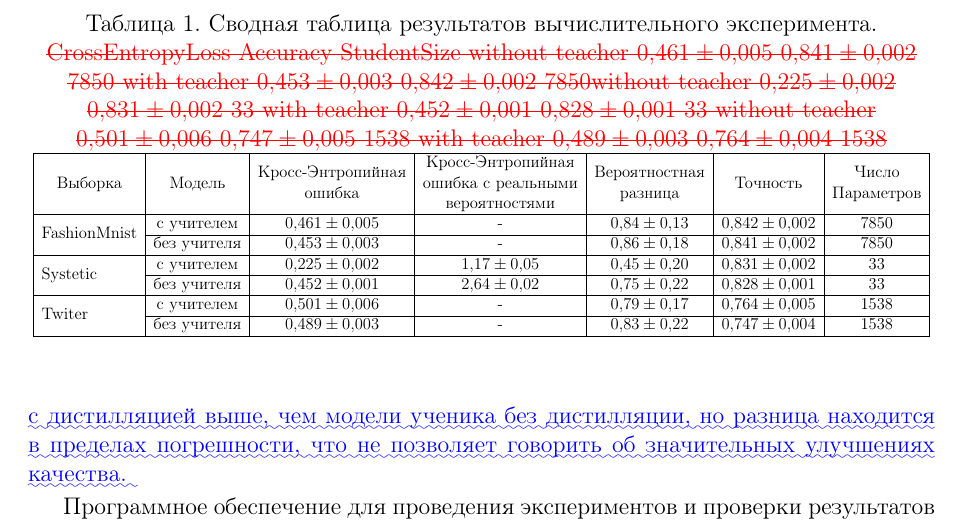
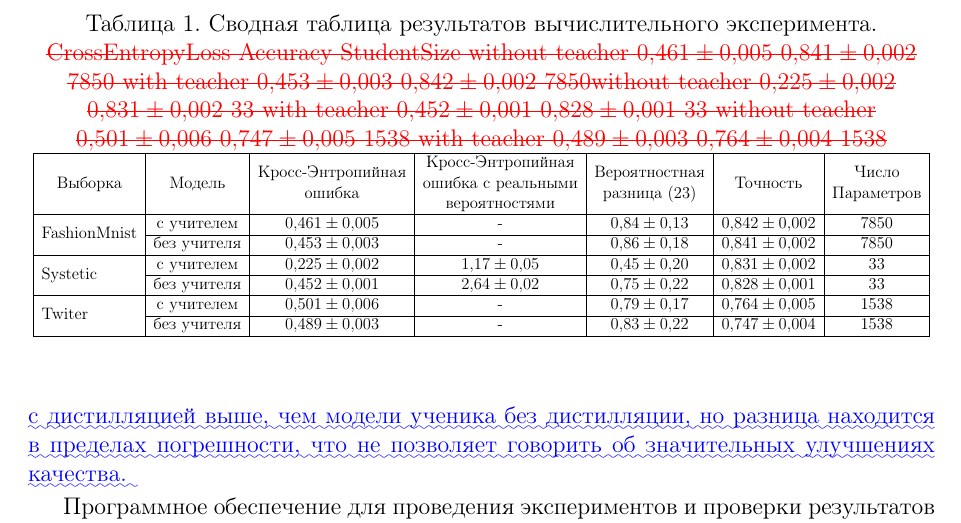
Before and after one commit to andriygav/PrivilegeLearning, a LaTeX document (paper/Grabovoy2020PL_diff_to_first.tex): part of page 16 of 19, cut so that both start at the same text. Compiled offline with pdfLaTeX.

Commit message:
add diff

```diff
--- a/paper/Grabovoy2020PL_diff_to_first.tex
+++ b/paper/Grabovoy2020PL_diff_to_first.tex
@@ -763,7 +763,7 @@ y'_i &= \begin{cases}
 \DIFdelendFL \DIFaddbeginFL \resizebox{\textwidth}{!}{
 \begin{tabular}{|l|c|c|c|c|c|c|}
 \hline
-\multicolumn{1}{|c|}{Выборка} & Модель      & \begin{tabular}[c]{@{}c@{}}Кросс-Энтропийная\\ ошибка\end{tabular} & \begin{tabular}[c]{@{}c@{}}Кросс-Энтропийная \\ ошибка с реальными\\ вероятностями\end{tabular} & \begin{tabular}[c]{@{}c@{}}Вероятностная\\ разница\end{tabular} & Точность            & \begin{tabular}[c]{@{}c@{}}Число\\ Параметров\end{tabular} \\ \hline
+\multicolumn{1}{|c|}{Выборка} & Модель      & \begin{tabular}[c]{@{}c@{}}Кросс-Энтропийная\\ ошибка\end{tabular} & \begin{tabular}[c]{@{}c@{}}Кросс-Энтропийная \\ ошибка с реальными\\ вероятностями\end{tabular} & \begin{tabular}[c]{@{}c@{}}Вероятностная\\ разница~\eqref{eq:ce:2}\end{tabular} & Точность            & \begin{tabular}[c]{@{}c@{}}Число\\ Параметров\end{tabular} \\ \hline
 \multirow{2}{*}{FashionMnist} & с учителем  & $0{,}461\pm0{,}005$                                                & -                                                                                             & $0{,}84\pm0{,}13$                                               & $0{,}842\pm0{,}002$ & 7850                                                       \\ \cline{2-7}
                               & без учителя & $0{,}453\pm0{,}003$                                                & -                                                                                             & $0{,}86\pm0{,}18$                                               & $0{,}841\pm0{,}002$ & 7850                                                       \\ \hline
 \multirow{2}{*}{Systetic}     & с учителем  & $0{,}225\pm0{,}002$                                                & $1{,}17\pm0{,}05$                                                                             & $0{,}45\pm0{,}20$                                               & $0{,}831\pm0{,}002$ & 33                                                         \\ \cline{2-7}
```
Also changed, not shown: paper/Grabovoy2020PL_diff_to_first.tex (2 more changed lines).
